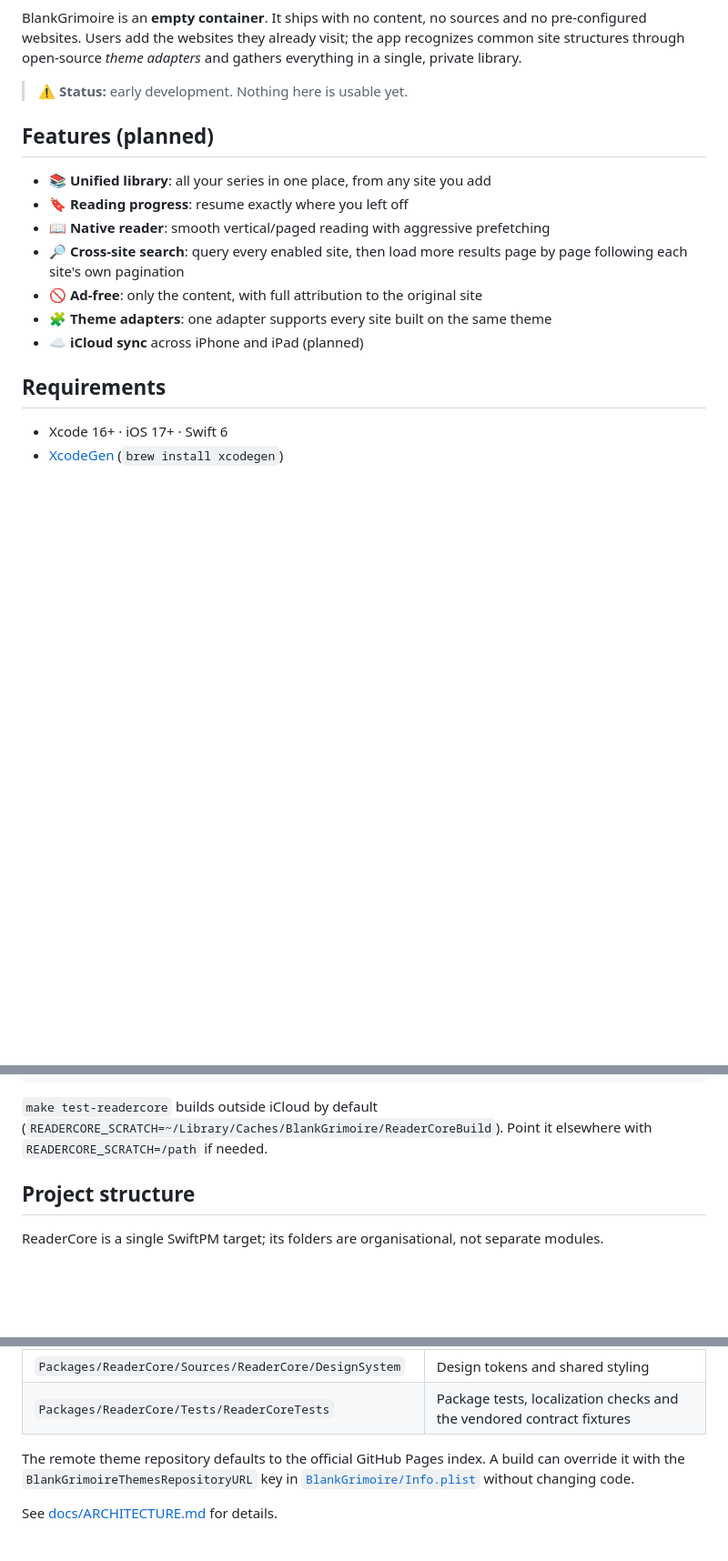
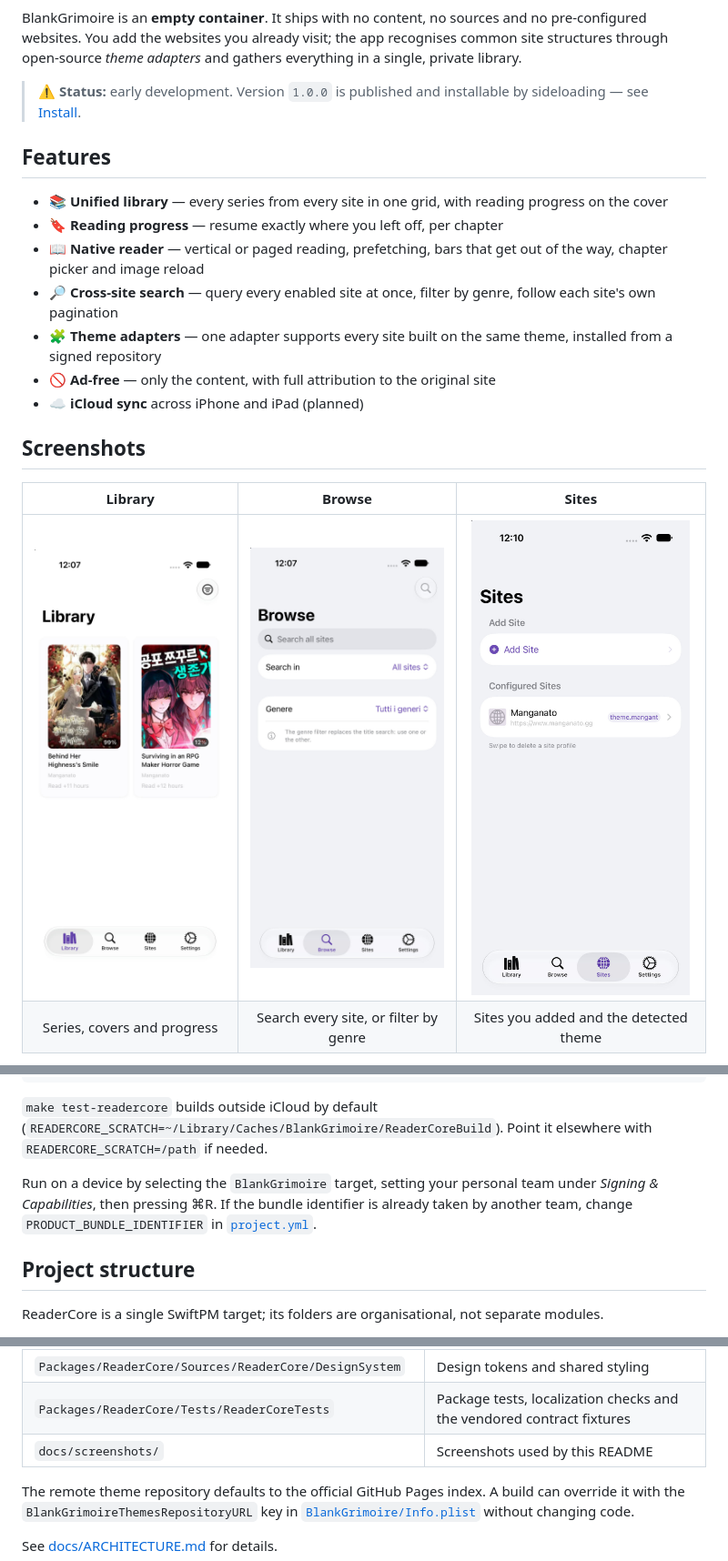
Before and after one commit to BlankGrimoire/BlankGrimoire-iOS, a Markdown page: README.md, 3 parts joined by grey strips. Shown at 91% size. Rendered like a GitHub page; pictures changed too: docs/screenshots/browse.jpg (added), docs/screenshots/library.jpg (added), docs/screenshots/sites.jpg (added); blank space fills up the shorter version.

```diff
--- a/README.md
+++ b/README.md
@@ -4,24 +14,30 @@
 
 BlankGrimoire is an **empty container**. It ships with no content, no sources
-and no pre-configured websites. Users add the websites they already visit; the
-app recognizes common site structures through open-source *theme adapters* and
+and no pre-configured websites. You add the websites you already visit; the app
+recognises common site structures through open-source *theme adapters* and
 gathers everything in a single, private library.
 
-> ⚠️ **Status:** early development. Nothing here is usable yet.
+> ⚠️ **Status:** early development. Version `1.0.0` is published and
+> installable by sideloading — see [Install](#install).
 
-## Features (planned)
+## Features
 
-- 📚 **Unified library**: all your series in one place, from any site you add
-- 🔖 **Reading progress**: resume exactly where you left off
-- 📖 **Native reader**: smooth vertical/paged reading with aggressive prefetching
-- 🔎 **Cross-site search**: query every enabled site, then load more results
-  page by page following each site's own pagination
-- 🚫 **Ad-free**: only the content, with full attribution to the original site
-- 🧩 **Theme adapters**: one adapter supports every site built on the same theme
+- 📚 **Unified library** — every series from every site in one grid, with
+  reading progress on the cover
+- 🔖 **Reading progress** — resume exactly where you left off, per chapter
+- 📖 **Native reader** — vertical or paged reading, prefetching, bars that get
+  out of the way, chapter picker and image reload
+- 🔎 **Cross-site search** — query every enabled site at once, filter by genre,
+  follow each site's own pagination
+- 🧩 **Theme adapters** — one adapter supports every site built on the same
+  theme, installed from a signed repository
+- 🚫 **Ad-free** — only the content, with full attribution to the original site
 - ☁️ **iCloud sync** across iPhone and iPad (planned)
 
-## Requirements
+## Screenshots
 
-- Xcode 16+ · iOS 17+ · Swift 6
-- [XcodeGen](https://github.com/yonaskolb/XcodeGen) (`brew install xcodegen`)
+| Library | Browse | Sites |
+|:---:|:---:|:---:|
+| <img src="docs/screenshots/library.jpg" width="240" alt="Library"> | <img src="docs/screenshots/browse.jpg" width="240" alt="Browse"> | <img src="docs/screenshots/sites.jpg" width="240" alt="Sites"> |
+| Series, covers and progress | Search every site, or filter by genre | Sites you added and the detected theme |
 
@@ -40,6 +116,11 @@ open BlankGrimoire.xcodeproj
 `make test-readercore` builds outside iCloud by default
 (`READERCORE_SCRATCH=~/Library/Caches/BlankGrimoire/ReaderCoreBuild`). Point it
 elsewhere with `READERCORE_SCRATCH=/path` if needed.
+
+Run on a device by selecting the `BlankGrimoire` target, setting your personal
+team under *Signing & Capabilities*, then pressing ⌘R. If the bundle identifier
+is already taken by another team, change `PRODUCT_BUNDLE_IDENTIFIER` in
+[`project.yml`](project.yml).
 
 ## Project structure
 
@@ -56,6 +137,7 @@ separate modules.
 | `Packages/ReaderCore/Sources/ReaderCore/Features` | SwiftUI views, view models, dependency composition and the adapter session pool |
 | `Packages/ReaderCore/Sources/ReaderCore/DesignSystem` | Design tokens and shared styling |
 | `Packages/ReaderCore/Tests/ReaderCoreTests` | Package tests, localization checks and the vendored contract fixtures |
+| `docs/screenshots/` | Screenshots used by this README |
 
 The remote theme repository defaults to the official GitHub Pages index. A
 build can override it with the `BlankGrimoireThemesRepositoryURL` key in
```
Also changed, not shown: other parts of README.md (+72 -2 lines), docs/INSTALL.md (added, +118 -0 lines), docs/RELEASING.md (+23 -11 lines), docs/screenshots/adapters.jpg (added), docs/screenshots/reader.jpg (added), docs/screenshots/settings.jpg (added), 5 other files.
